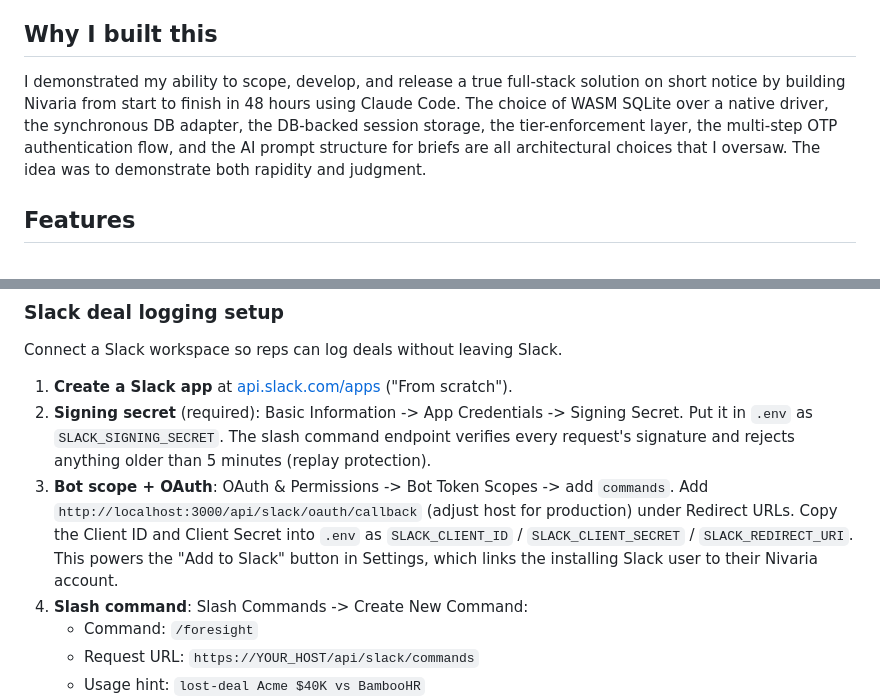
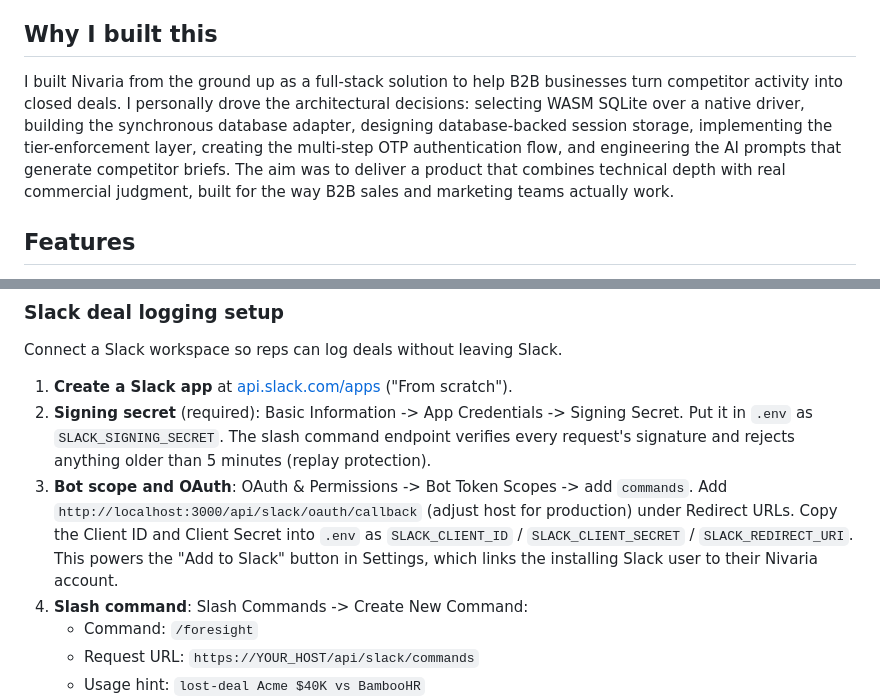
Before and after one commit to UEddy/Nivaria, a Markdown page: README.md, 2 parts joined by grey strips. Rendered like a GitHub page.

Commit message:
README: update Why I built this section and replace remaining + connectors with prose
Co-Authored-By: Claude Opus 4.8 <noreply@anthropic.com>

```diff
--- a/README.md
+++ b/README.md
@@ -8,7 +8,7 @@ Nivaria watches competitor websites on a schedule, detects meaningful changes, a
 
 ## Why I built this
 
-I demonstrated my ability to scope, develop, and release a true full-stack solution on short notice by building Nivaria from start to finish in 48 hours using Claude Code. The choice of WASM SQLite over a native driver, the synchronous DB adapter, the DB-backed session storage, the tier-enforcement layer, the multi-step OTP authentication flow, and the AI prompt structure for briefs are all architectural choices that I oversaw. The idea was to demonstrate both rapidity and judgment.
+I built Nivaria from the ground up as a full-stack solution to help B2B businesses turn competitor activity into closed deals. I personally drove the architectural decisions: selecting WASM SQLite over a native driver, building the synchronous database adapter, designing database-backed session storage, implementing the tier-enforcement layer, creating the multi-step OTP authentication flow, and engineering the AI prompts that generate competitor briefs. The aim was to deliver a product that combines technical depth with real commercial judgment, built for the way B2B sales and marketing teams actually work.
 
 ## Features
 
@@ -127,7 +127,7 @@ Connect a Slack workspace so reps can log deals without leaving Slack.
 
 1. **Create a Slack app** at [api.slack.com/apps](https://api.slack.com/apps) ("From scratch").
 2. **Signing secret** (required): Basic Information -> App Credentials -> Signing Secret. Put it in `.env` as `SLACK_SIGNING_SECRET`. The slash command endpoint verifies every request's signature and rejects anything older than 5 minutes (replay protection).
-3. **Bot scope + OAuth**: OAuth & Permissions -> Bot Token Scopes -> add `commands`. Add `http://localhost:3000/api/slack/oauth/callback` (adjust host for production) under Redirect URLs. Copy the Client ID and Client Secret into `.env` as `SLACK_CLIENT_ID` / `SLACK_CLIENT_SECRET` / `SLACK_REDIRECT_URI`. This powers the "Add to Slack" button in Settings, which links the installing Slack user to their Nivaria account.
+3. **Bot scope and OAuth**: OAuth & Permissions -> Bot Token Scopes -> add `commands`. Add `http://localhost:3000/api/slack/oauth/callback` (adjust host for production) under Redirect URLs. Copy the Client ID and Client Secret into `.env` as `SLACK_CLIENT_ID` / `SLACK_CLIENT_SECRET` / `SLACK_REDIRECT_URI`. This powers the "Add to Slack" button in Settings, which links the installing Slack user to their Nivaria account.
 4. **Slash command**: Slash Commands -> Create New Command:
    - Command: `/foresight`
    - Request URL: `https://YOUR_HOST/api/slack/commands`
```
